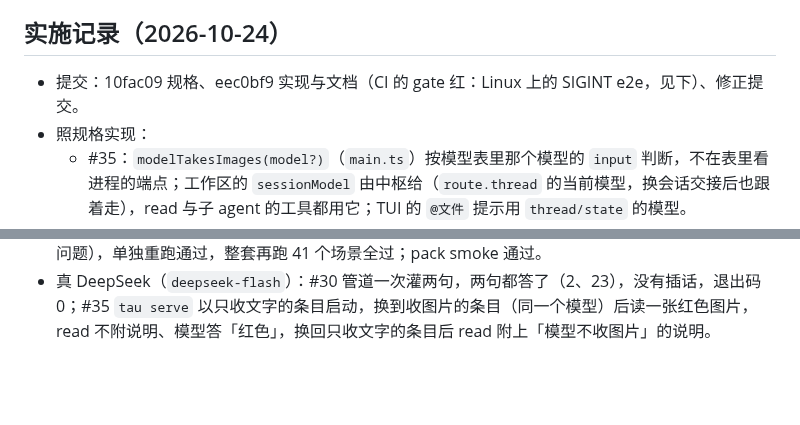
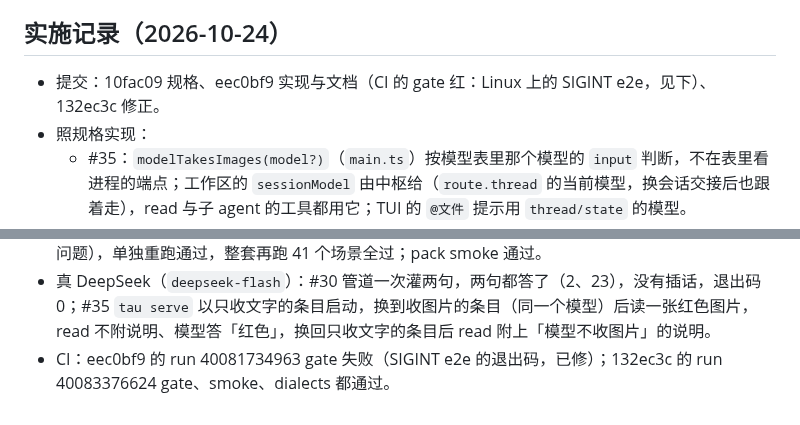
Before and after one commit to yophon/tau, a Markdown page: docs/specs/phase-61-debt-cleanup.md, 2 parts joined by grey strips. Drawn GitHub-style; blank space fills up the shorter version.

Commit message:
docs: P61 record — commits and CI runs
Co-Authored-By: Claude Opus 5.5 <noreply@anthropic.com>

```diff
--- a/docs/specs/phase-61-debt-cleanup.md
+++ b/docs/specs/phase-61-debt-cleanup.md
@@ -65,7 +65,7 @@
 
 ## 实施记录（2026-10-24）
 
-- 提交：10fac09 规格、eec0bf9 实现与文档（CI 的 gate 红：Linux 上的 SIGINT e2e，见下）、修正提交。
+- 提交：10fac09 规格、eec0bf9 实现与文档（CI 的 gate 红：Linux 上的 SIGINT e2e，见下）、132ec3c 修正。
 - 照规格实现：
   - #35：`modelTakesImages(model?)`（`main.ts`）按模型表里那个模型的 `input` 判断，不在表里看进程的端点；工作区的 `sessionModel` 由中枢给（`route.thread` 的当前模型，换会话交接后也跟着走），read 与子 agent 的工具都用它；TUI 的 `@文件` 提示用 `thread/state` 的模型。
   - #33：`TuiSession` 的变换缓存按宽度分开（另存一份不分宽度的，新宽度的取回前画它），新增 `streamMarkdown`、`streamingTransformed`（每种消息同时一个请求，文字长了再取）；`runs.ts` 的 `markdownSource` 决定何时去取，取回后 `relayout`；推理块流式中也按 `isStreaming: true`。controller 只换了一行（1495 行不变）。
@@ -79,3 +79,4 @@
 - 测试：全量 1536 个，1531 通过、5 跳过（P60 结束时 1530）；新增 6 个（`p61.test.ts`：#35 的 `tau serve` 与进程内中枢各一个；#33 流式中画变换结果、写完再取、新宽度再取，以及没有变换器时不发请求；#30 两句顺序跑完退出 0、最后一句失败退出 1）。
 - 冒烟：smoke-tui 第一次整套跑在 approval 场景空屏超时（窗格只有标题转义，WSL 下 /mnt/d 的老问题），单独重跑通过，整套再跑 41 个场景全过；pack smoke 通过。
 - 真 DeepSeek（`deepseek-flash`）：#30 管道一次灌两句，两句都答了（2、23），没有插话，退出码 0；#35 `tau serve` 以只收文字的条目启动，换到收图片的条目（同一个模型）后读一张红色图片，read 不附说明、模型答「红色」，换回只收文字的条目后 read 附上「模型不收图片」的说明。
+- CI：eec0bf9 的 run 40081734963 gate 失败（SIGINT e2e 的退出码，已修）；132ec3c 的 run 40083376624 gate、smoke、dialects 都通过。
```
